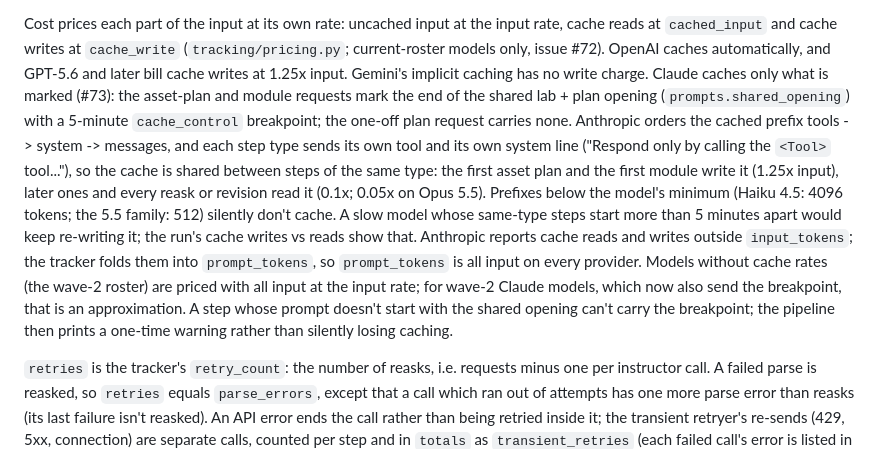
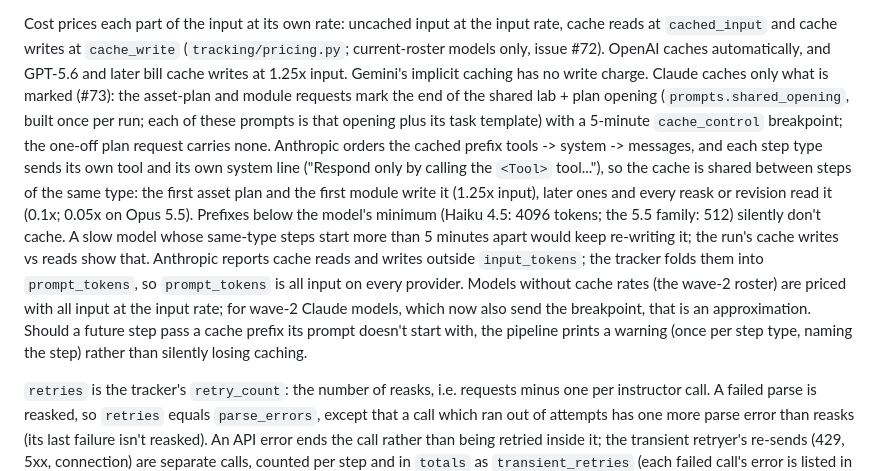
Before and after one commit to Sharkful/llm_ARLEM_Generation, a Markdown page: Code/Hierarchical/HIERARCHICAL.md, the part around the change. GitHub-like rendering.

Commit message:
Docs: prompts are the shared opening plus their task; guard warning wording (review 2 #2, #3)
Co-Authored-By: Claude Opus 5.5 <noreply@anthropic.com>
Claude-Session: https://claude.ai/code/session_01PnHcow3uLWc92zrP7ik1Zn

```diff
--- a/Code/Hierarchical/HIERARCHICAL.md
+++ b/Code/Hierarchical/HIERARCHICAL.md
@@ -347,7 +347,8 @@ rate, cache reads at `cached_input` and cache writes at `cache_write`
 automatically, and GPT-5.6 and later bill cache writes at 1.25x input. Gemini's
 implicit caching has no write charge. Claude caches only what is marked (#73): the
 asset-plan and module requests mark the end of the shared lab + plan opening
-(`prompts.shared_opening`) with a 5-minute `cache_control` breakpoint; the one-off
+(`prompts.shared_opening`, built once per run; each of these prompts is that opening
+plus its task template) with a 5-minute `cache_control` breakpoint; the one-off
 plan request carries none. Anthropic orders the cached prefix tools -> system ->
 messages, and each step type sends its own tool and its own system line ("Respond
 only by calling the `<Tool>` tool..."), so the cache is shared between steps of the
@@ -359,9 +360,9 @@ would keep re-writing it; the run's cache writes vs reads show that. Anthropic r
 writes outside `input_tokens`; the tracker folds them into `prompt_tokens`, so
 `prompt_tokens` is all input on every provider. Models without cache rates (the
 wave-2 roster) are priced with all input at the input rate; for wave-2 Claude models,
-which now also send the breakpoint, that is an approximation. A step whose prompt
-doesn't start with the shared opening can't carry the breakpoint; the pipeline then
-prints a one-time warning rather than silently losing caching.
+which now also send the breakpoint, that is an approximation. Should a future step
+pass a cache prefix its prompt doesn't start with, the pipeline prints a warning
+(once per step type, naming the step) rather than silently losing caching.
 
 `retries` is the tracker's `retry_count`: the number of reasks, i.e. requests
 minus one per instructor call. A failed parse is reasked, so `retries` equals
```
Also changed, not shown: CLAUDE.md (+2 -1 lines).
